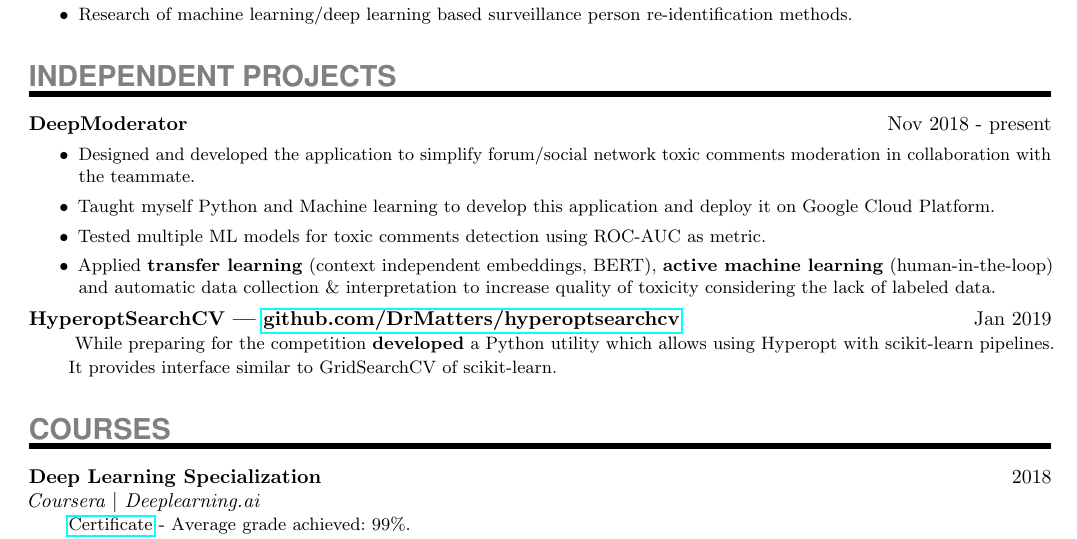
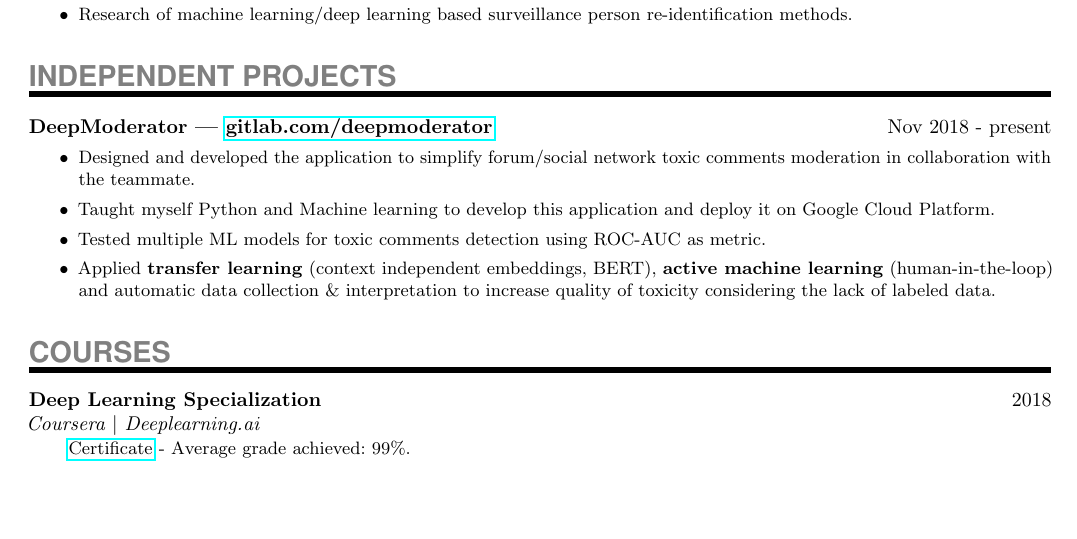
Before and after one commit to DrMatters/DrMatters.github.io, a LaTeX CV (resume/resume_in_tex.tex): part of the page, cut so that both start at the same text, the shorter picture padded with empty space. Compiled offline with pdfLaTeX.

Commit message:
Update resume

```diff
--- a/resume/resume_in_tex.tex
+++ b/resume/resume_in_tex.tex
@@ -95,7 +95,7 @@
 
 \NewPart{Independent Projects}{}
 \ExperienceEntry
-{DeepModerator}
+{DeepModerator  --- {\href{https://gitlab.com/deepmoderator} {gitlab.com/deepmoderator}}}
 {Nov 2018 - present}
 {}
 {\begin{itemize}
@@ -104,13 +104,6 @@
 	\item{Tested multiple ML models for toxic comments detection using ROC-AUC as metric.}
 	\item{Applied \textbf{transfer learning} (context independent embeddings, BERT), \textbf{active machine learning} (human-in-the-loop) and automatic data collection \& interpretation to increase quality of toxicity considering the lack of labeled data.}
 \end{itemize}
-}
-\ExperienceEntry
-{HyperoptSearchCV --- {\href{https://github.com/DrMatters/hyperoptsearchcv} {github.com/DrMatters/hyperoptsearchcv}}}
-{Jan 2019}
-{}
-{
-While preparing for the competition \textbf{developed} a Python utility which allows using Hyperopt with scikit-learn pipelines. It provides interface similar to GridSearchCV of scikit-learn.
 }
 
 \NewPart{Courses}{}
```
Also changed, not shown: en_resume.pdf.
